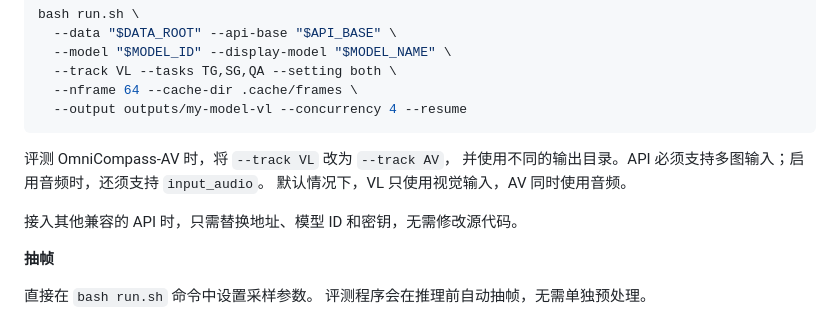
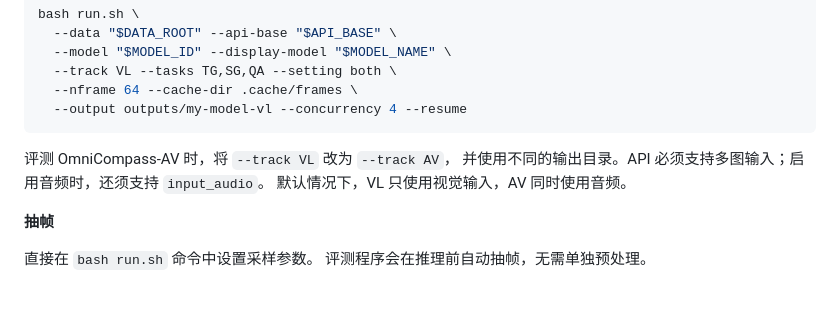
Before and after one commit to PolyU-VCLab/OmniCompass, a Markdown page: README_zh-CN.md, the part around the change. Drawn GitHub-style; blank space fills up the shorter version.

```diff
--- a/README_zh-CN.md
+++ b/README_zh-CN.md
@@ -140,8 +140,6 @@ bash run.sh \
 并使用不同的输出目录。API 必须支持多图输入；启用音频时，还须支持 `input_audio`。
 默认情况下，VL 只使用视觉输入，AV 同时使用音频。
 
-接入其他兼容的 API 时，只需替换地址、模型 ID 和密钥，无需修改源代码。
-
 **抽帧**
 
 直接在 `bash run.sh` 命令中设置采样参数。
```
Also changed, not shown: README.md (+0 -3 lines).
